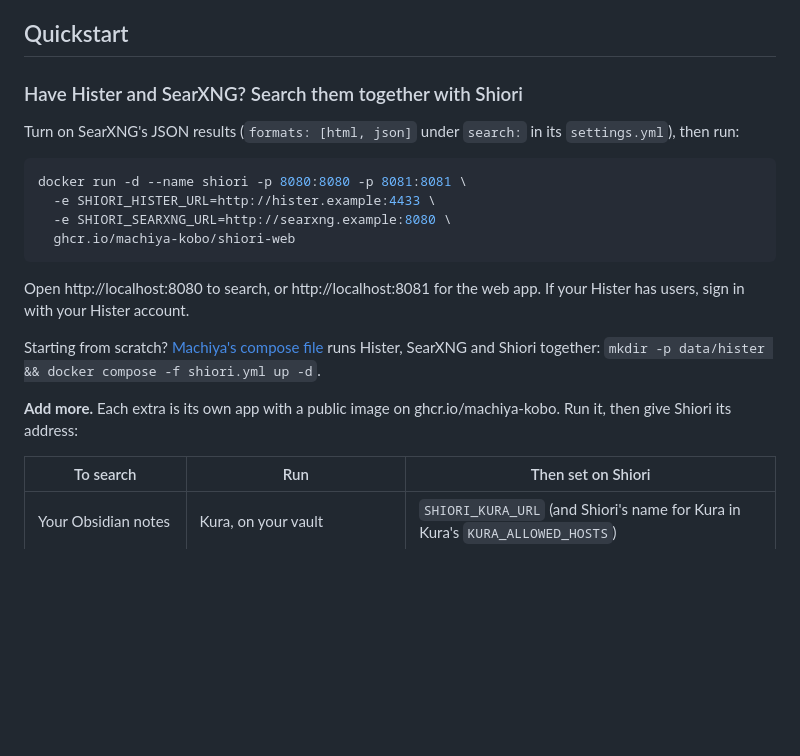
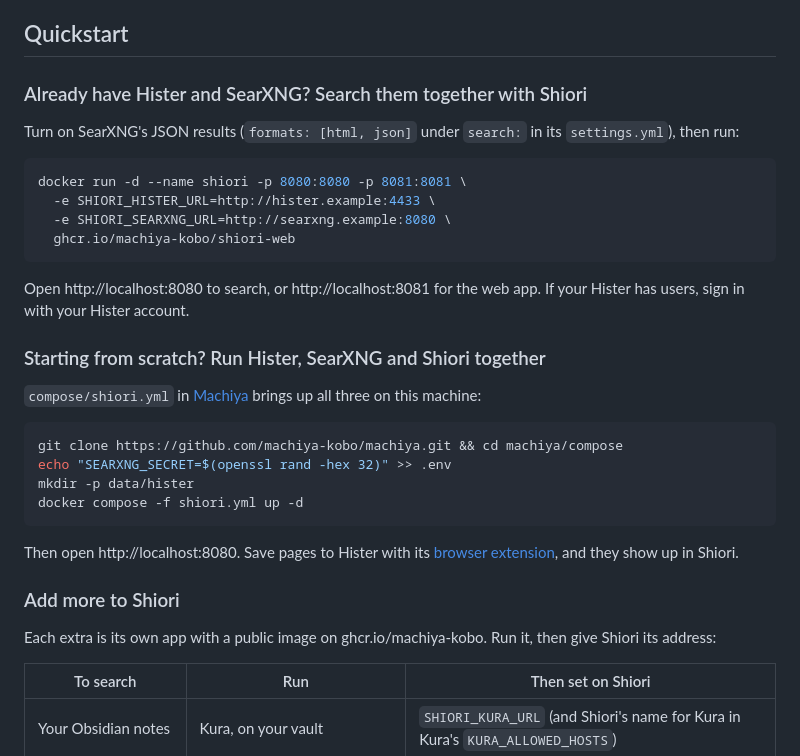
Before and after one commit to machiya-kobo/shiori, a Markdown page: README.md, the part around the change. Rendered like a GitHub page; blank space fills up the shorter version.

Commit message:
README: match Machiya's three Quickstart headings
Co-Authored-By: Claude Sonnet 5.5 <noreply@anthropic.com>

````diff
--- a/README.md
+++ b/README.md
@@ -44,7 +44,7 @@ Agentically coded with [Claude Code](https://docs.anthropic.com/en/docs/claude-c
 
 ## Quickstart
 
-### Have Hister and SearXNG? Search them together with Shiori
+### Already have Hister and SearXNG? Search them together with Shiori
 
 Turn on SearXNG's JSON results (`formats: [html, json]` under `search:` in its `settings.yml`), then run:
 
@@ -57,9 +57,22 @@ docker run -d --name shiori -p 8080:8080 -p 8081:8081 \
 
 Open http://localhost:8080 to search, or http://localhost:8081 for the web app. If your Hister has users, sign in with your Hister account.
 
-Starting from scratch? [Machiya's compose file](https://github.com/machiya-kobo/machiya) runs Hister, SearXNG and Shiori together: `mkdir -p data/hister && docker compose -f shiori.yml up -d`.
+### Starting from scratch? Run Hister, SearXNG and Shiori together
 
-**Add more.** Each extra is its own app with a public image on ghcr.io/machiya-kobo. Run it, then give Shiori its address:
+`compose/shiori.yml` in [Machiya](https://github.com/machiya-kobo/machiya) brings up all three on this machine:
+
+```bash
+git clone https://github.com/machiya-kobo/machiya.git && cd machiya/compose
+echo "SEARXNG_SECRET=$(openssl rand -hex 32)" >> .env
+mkdir -p data/hister
+docker compose -f shiori.yml up -d
+```
+
+Then open http://localhost:8080. Save pages to Hister with its [browser extension](https://hister.org/docs/browser-extension), and they show up in Shiori.
+
+### Add more to Shiori
+
+Each extra is its own app with a public image on ghcr.io/machiya-kobo. Run it, then give Shiori its address:
 
 | To search | Run | Then set on Shiori |
 |---|---|---|
````
